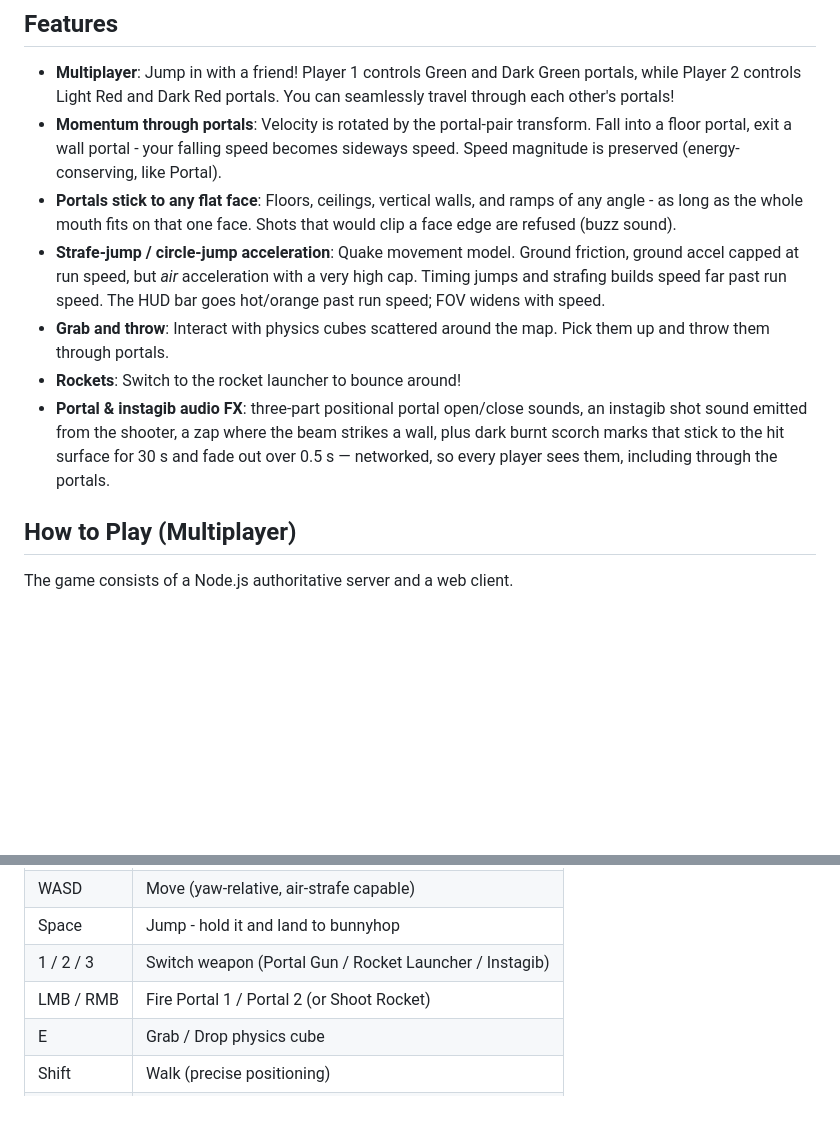
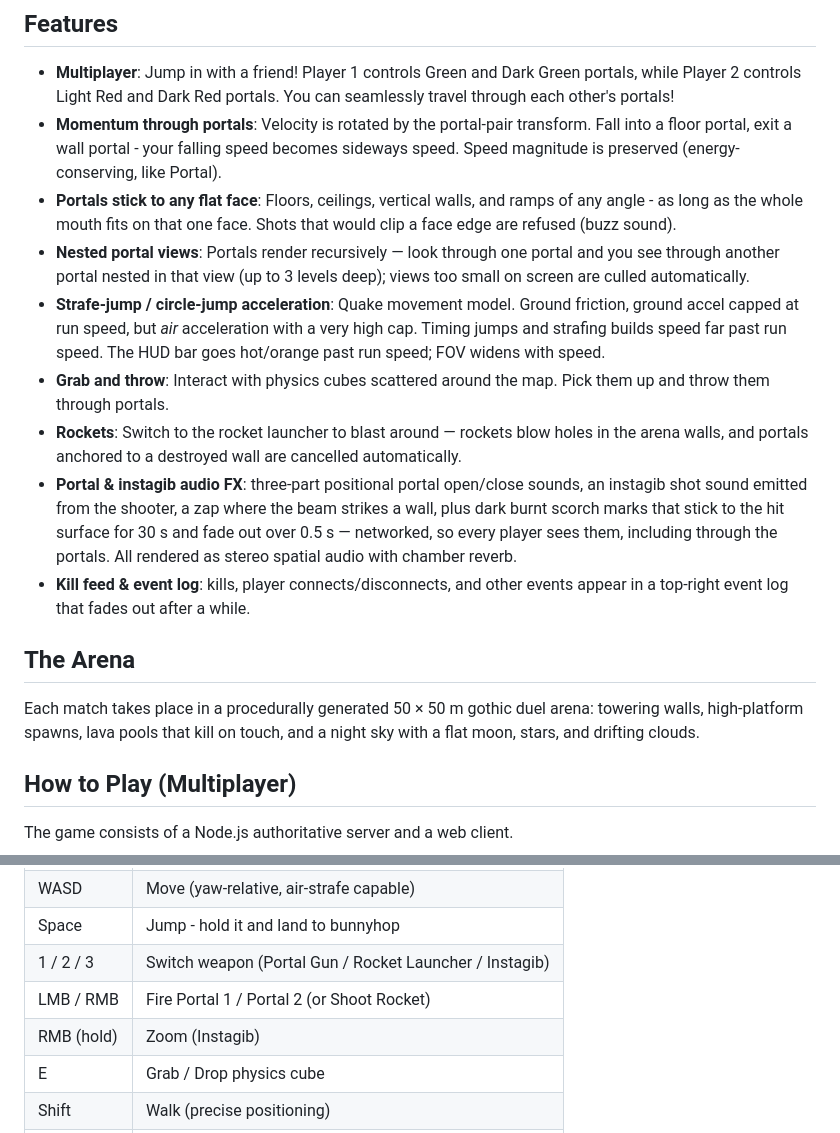
Before and after one commit to AdamOakman/PortalArena, a Markdown page: README.md, 2 parts joined by grey strips. Drawn GitHub-style; blank space fills up the shorter version.

Commit message:
Document features missing from README: nested portal views, destructible walls, arena description, instagib zoom, kill feed
- Nested portal views: recursive portal rendering (depth 3) with
  on-screen-size culling
- Rockets bullet now covers wall destruction and auto-cancel of
  portals on destroyed walls
- New 'The Arena' section: 50x50m gothic duel arena, lava pools,
  high-platform spawns, night sky
- Audio bullet notes stereo spatial audio with chamber reverb
- New kill feed / event log bullet
- Controls table: RMB (hold) zooms with the Instagib

```diff
--- a/README.md
+++ b/README.md
@@ -7,10 +7,16 @@ A browser portal game with Portal-style momentum physics and Warsow/Quake moveme
 - **Multiplayer**: Jump in with a friend! Player 1 controls Green and Dark Green portals, while Player 2 controls Light Red and Dark Red portals. You can seamlessly travel through each other's portals!
 - **Momentum through portals**: Velocity is rotated by the portal-pair transform. Fall into a floor portal, exit a wall portal - your falling speed becomes sideways speed. Speed magnitude is preserved (energy-conserving, like Portal).
 - **Portals stick to any flat face**: Floors, ceilings, vertical walls, and ramps of any angle - as long as the whole mouth fits on that one face. Shots that would clip a face edge are refused (buzz sound).
+- **Nested portal views**: Portals render recursively — look through one portal and you see through another portal nested in that view (up to 3 levels deep); views too small on screen are culled automatically.
 - **Strafe-jump / circle-jump acceleration**: Quake movement model. Ground friction, ground accel capped at run speed, but *air* acceleration with a very high cap. Timing jumps and strafing builds speed far past run speed. The HUD bar goes hot/orange past run speed; FOV widens with speed.
 - **Grab and throw**: Interact with physics cubes scattered around the map. Pick them up and throw them through portals.
-- **Rockets**: Switch to the rocket launcher to bounce around!
-- **Portal & instagib audio FX**: three-part positional portal open/close sounds, an instagib shot sound emitted from the shooter, a zap where the beam strikes a wall, plus dark burnt scorch marks that stick to the hit surface for 30 s and fade out over 0.5 s — networked, so every player sees them, including through the portals.
+- **Rockets**: Switch to the rocket launcher to blast around — rockets blow holes in the arena walls, and portals anchored to a destroyed wall are cancelled automatically.
+- **Portal & instagib audio FX**: three-part positional portal open/close sounds, an instagib shot sound emitted from the shooter, a zap where the beam strikes a wall, plus dark burnt scorch marks that stick to the hit surface for 30 s and fade out over 0.5 s — networked, so every player sees them, including through the portals. All rendered as stereo spatial audio with chamber reverb.
+- **Kill feed & event log**: kills, player connects/disconnects, and other events appear in a top-right event log that fades out after a while.
+
+## The Arena
+
+Each match takes place in a procedurally generated 50 × 50 m gothic duel arena: towering walls, high-platform spawns, lava pools that kill on touch, and a night sky with a flat moon, stars, and drifting clouds.
 
 ## How to Play (Multiplayer)
 
@@ -57,6 +63,7 @@ If a player disconnects mid-round, the round is voided and the scores reset for
 | Space | Jump - hold it and land to bunnyhop |
 | 1 / 2 / 3 | Switch weapon (Portal Gun / Rocket Launcher / Instagib) |
 | LMB / RMB | Fire Portal 1 / Portal 2 (or Shoot Rocket) |
+| RMB (hold) | Zoom (Instagib) |
 | E | Grab / Drop physics cube |
 | Shift | Walk (precise positioning) |
 | C / Ctrl | Crouch |
```
